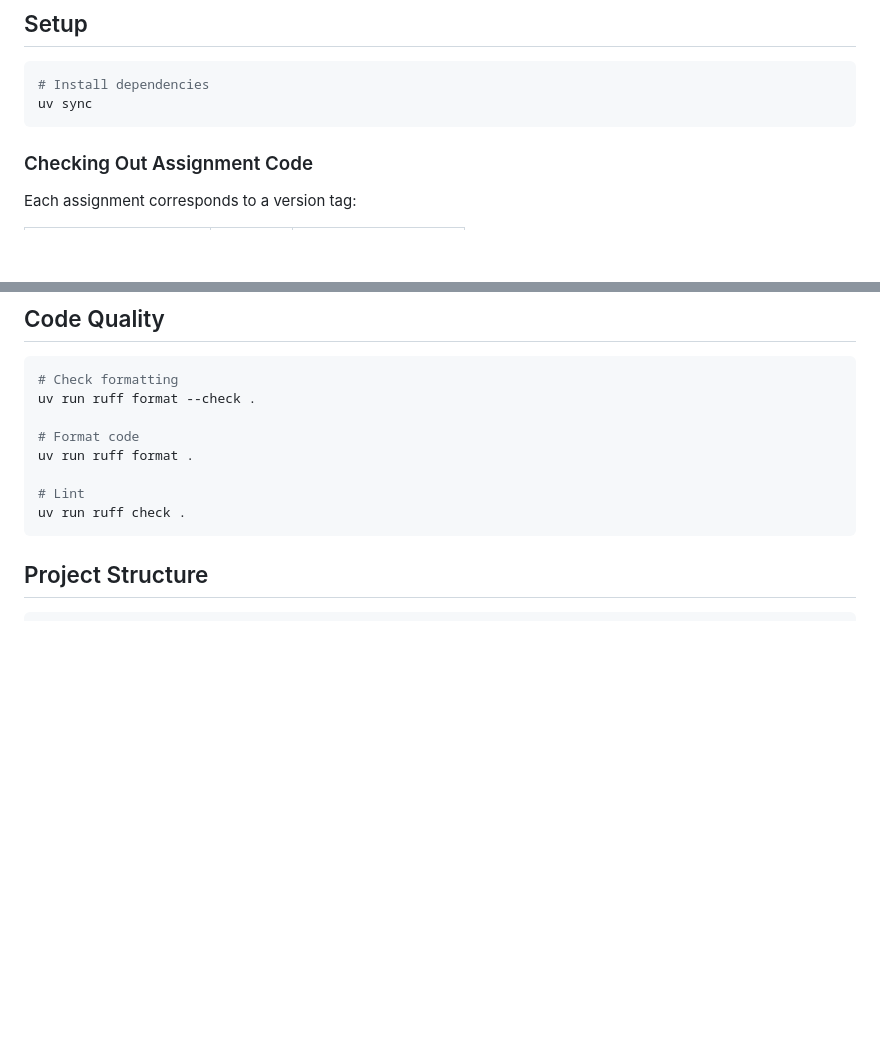
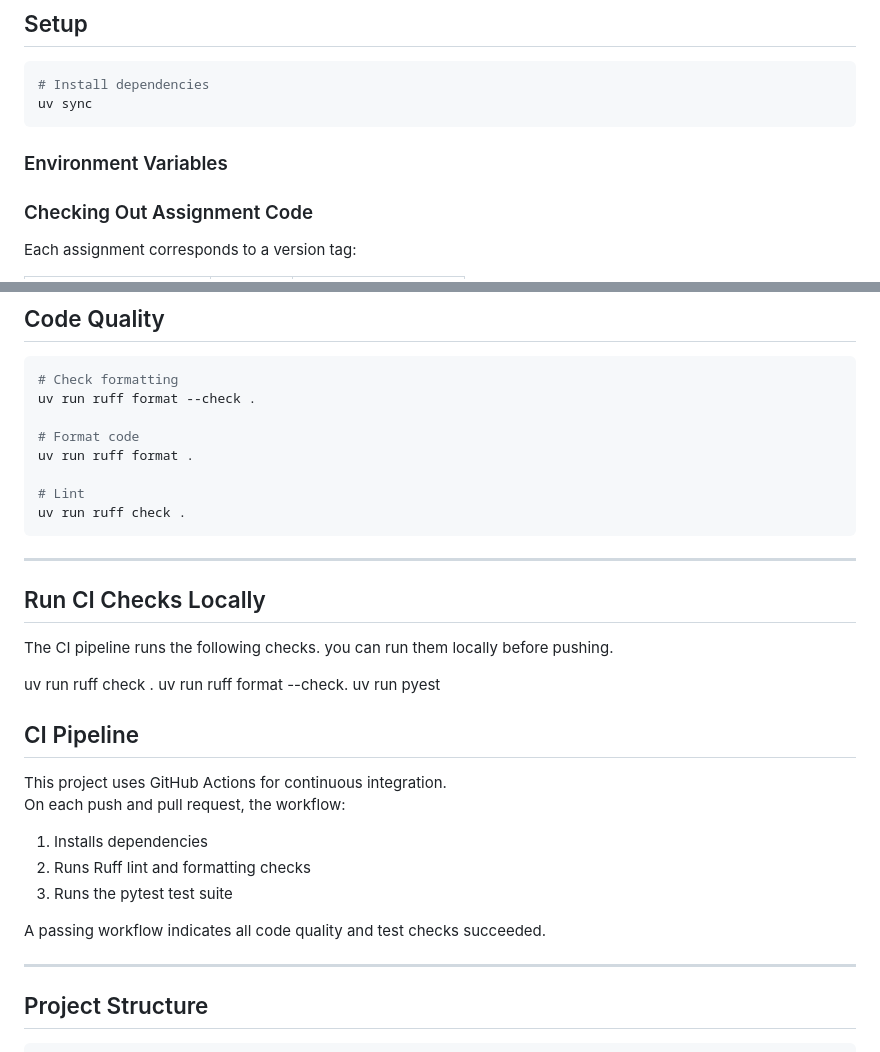
Before and after one commit to AartiDashore/lab5, a Markdown page: README.md, 2 parts joined by grey strips. Drawn GitHub-style; blank space fills up the shorter version.

Commit message:
Added missing parts to README

````diff
--- a/README.md
+++ b/README.md
@@ -56,6 +56,12 @@ The web interface provides a expanded front end for submitting queries and viewi
 # Install dependencies
 uv sync
 ```
+
+### Environment Variables
+
+
+
+
 ### Checking Out Assignment Code
 
 Each assignment corresponds to a version tag:
@@ -139,6 +145,30 @@ uv run ruff format .
 # Lint
 uv run ruff check .
 ```
+---
+
+## Run CI Checks Locally
+
+The CI pipeline runs the following checks. you can run them locally before pushing.
+
+uv run ruff check .
+uv run ruff format --check.
+uv run pyest
+
+
+
+## CI Pipeline
+
+This project uses GitHub Actions for continuous integration.
+On each push and pull request, the workflow:
+
+1. Installs dependencies
+2. Runs Ruff lint and formatting checks
+3. Runs the pytest test suite
+
+A passing workflow indicates all code quality and test checks succeeded.
+
+---
 
 ## Project Structure
 
````
